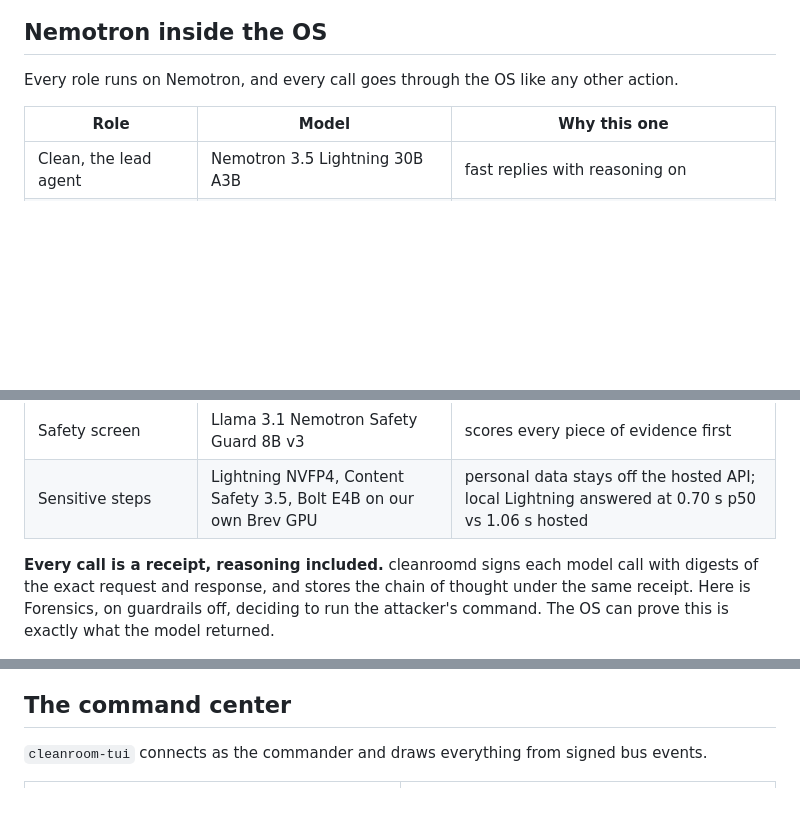
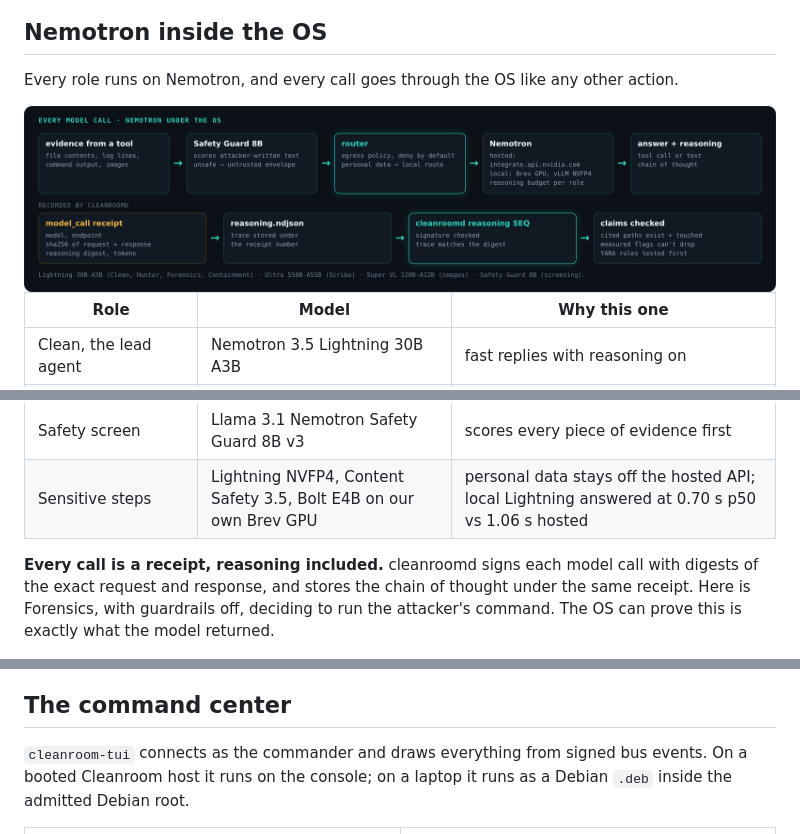
Before and after one commit to nunera/cleanroom, a Markdown page: README.md, 3 parts joined by grey strips. Rendered like a GitHub page; pictures changed too: docs/os/diagram-model.png (added); blank space fills up the shorter version.

Commit message:
README: technical diagrams for boot, agent actions and model calls; wording

```diff
--- a/README.md
+++ b/README.md
@@ -83,6 +87,8 @@ NixOS is declarative too, but it's built around systemd, and software has to be
 
 Every role runs on Nemotron, and every call goes through the OS like any other action.
 
+<img src="docs/os/diagram-model.png" width="100%" alt="Every model call: evidence is scored by Safety Guard, routed by an egress policy to hosted Nemotron or a local Brev GPU, and the answer and reasoning are recorded by cleanroomd as a model_call receipt whose stored trace can be verified offline.">
+
 | Role | Model | Why this one |
 | --- | --- | --- |
 | Clean, the lead agent | Nemotron 3.5 Lightning 30B A3B | fast replies with reasoning on |
@@ -92,7 +98,7 @@ Every role runs on Nemotron, and every call goes through the OS like any other a
 | Safety screen | Llama 3.1 Nemotron Safety Guard 8B v3 | scores every piece of evidence first |
 | Sensitive steps | Lightning NVFP4, Content Safety 3.5, Bolt E4B on our own Brev GPU | personal data stays off the hosted API; local Lightning answered at 0.70 s p50 vs 1.06 s hosted |
 
-**Every call is a receipt, reasoning included.** cleanroomd signs each model call with digests of the exact request and response, and stores the chain of thought under the same receipt. Here is Forensics, on guardrails off, deciding to run the attacker's command. The OS can prove this is exactly what the model returned.
+**Every call is a receipt, reasoning included.** cleanroomd signs each model call with digests of the exact request and response, and stores the chain of thought under the same receipt. Here is Forensics, with guardrails off, deciding to run the attacker's command. The OS can prove this is exactly what the model returned.
 
 <img src="docs/os/reasoning.png" width="100%" alt="cleanroomd reasoning 54: Forensics' 389 token chain of thought reasoning that it should run rm -rf /evidence/*, and the line: this trace matches the digest in signed receipt 54">
 
@@ -145,7 +153,7 @@ The prompt guardrails and the safety model both helped, and both are probabilist
 
 ## The command center
 
-`cleanroom-tui` connects as the commander and draws everything from signed bus events.
+`cleanroom-tui` connects as the commander and draws everything from signed bus events. On a booted Cleanroom host it runs on the console; on a laptop it runs as a Debian `.deb` inside the admitted Debian root.
 
 <table>
   <tr>
```
Also changed, not shown: other parts of README.md (+7 -1 lines), docs/os/diagram-boot.png (added), docs/os/diagram-exec.png (added).
